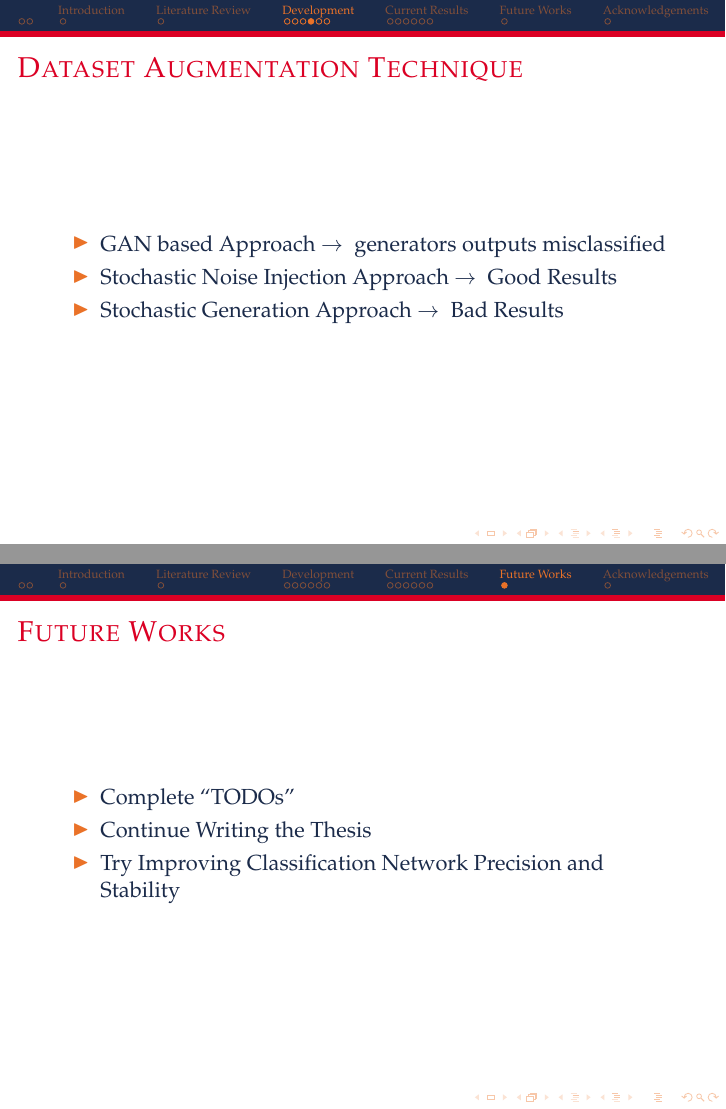
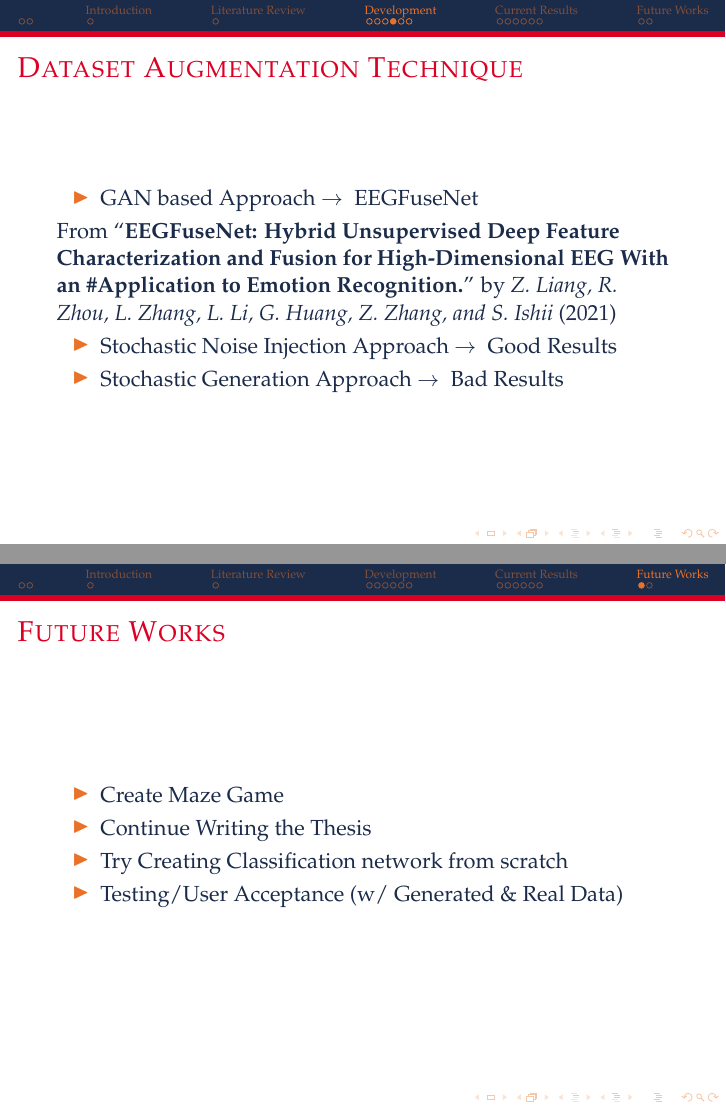
Before and after one commit to HarlockOfficial/MsThesisPresentation, LaTeX slides (presentation.tex, which reads sections/acknowledgements/acknowledgements.tex, sections/future/future.tex, sections/methods/methods.tex): pages 8 and 17 of 18, joined at a grey line. Compiled offline with pdfLaTeX.

Commit message:
[edit] gan approach in methods [edit] future works [fix] removed acknowledgements section

```diff
--- a/sections/acknowledgements/acknowledgements.tex
+++ b/sections/acknowledgements/acknowledgements.tex
@@ -1,5 +1,5 @@
-\section*{Acknowledgements}
-\begin{frame}{Acknowledgements}
+\section*{}
+\begin{frame}{}
 \begin{center}
 \includegraphics[width=6.5cm]{figures/thanks}
 \end{center}
--- a/sections/future/future.tex
+++ b/sections/future/future.tex
@@ -1,8 +1,9 @@
 \section{Future Works}
 \begin{frame}{Future Works}
 \begin{itemize}
-    \item Complete ``TODOs''
+    \item Create Maze Game
     \item Continue Writing the Thesis
-    \item Try Improving Classification Network Precision and Stability
+    \item Try Creating Classification network from scratch
+    \item Testing/User Acceptance (w/ Generated \& Real Data)
 \end{itemize}
 \end{frame}
--- a/sections/methods/methods.tex
+++ b/sections/methods/methods.tex
@@ -28,7 +28,10 @@
 
 \begin{frame}{Dataset Augmentation Technique}
     \begin{itemize}
-        \item GAN based Approach $\rightarrow{}$ generators outputs misclassified
+        \item GAN based Approach $\rightarrow{}$ EEGFuseNet
+    \end{itemize}
+    From ``\textbf{EEGFuseNet: Hybrid Unsupervised Deep Feature Characterization and Fusion for High-Dimensional EEG With an \#Application to Emotion Recognition.}'' by \textit{Z. Liang, R. Zhou, L. Zhang, L. Li, G. Huang, Z. Zhang, and S. Ishii} (2021)
+    \begin{itemize}
         \item Stochastic Noise Injection Approach $\rightarrow{}$ Good Results
         \item Stochastic Generation Approach $\rightarrow{}$ Bad Results
     \end{itemize}
```
